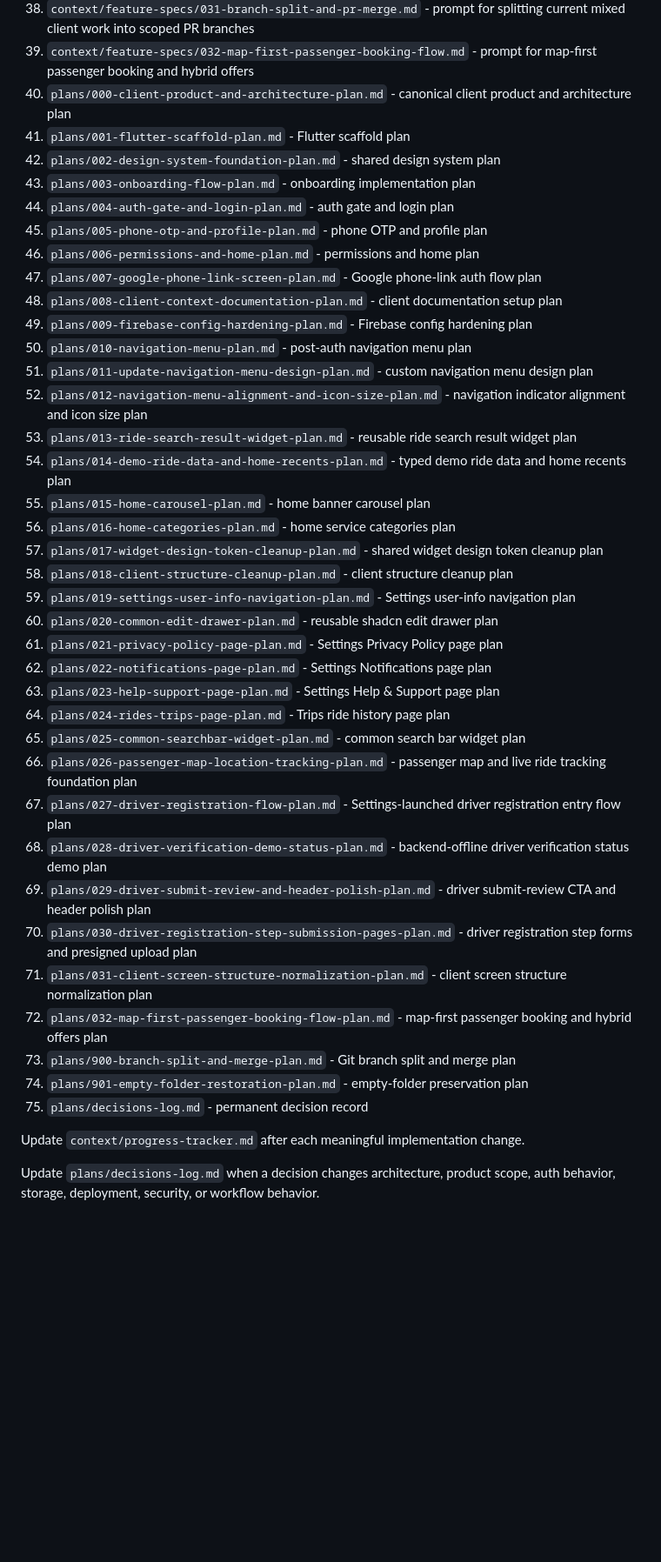
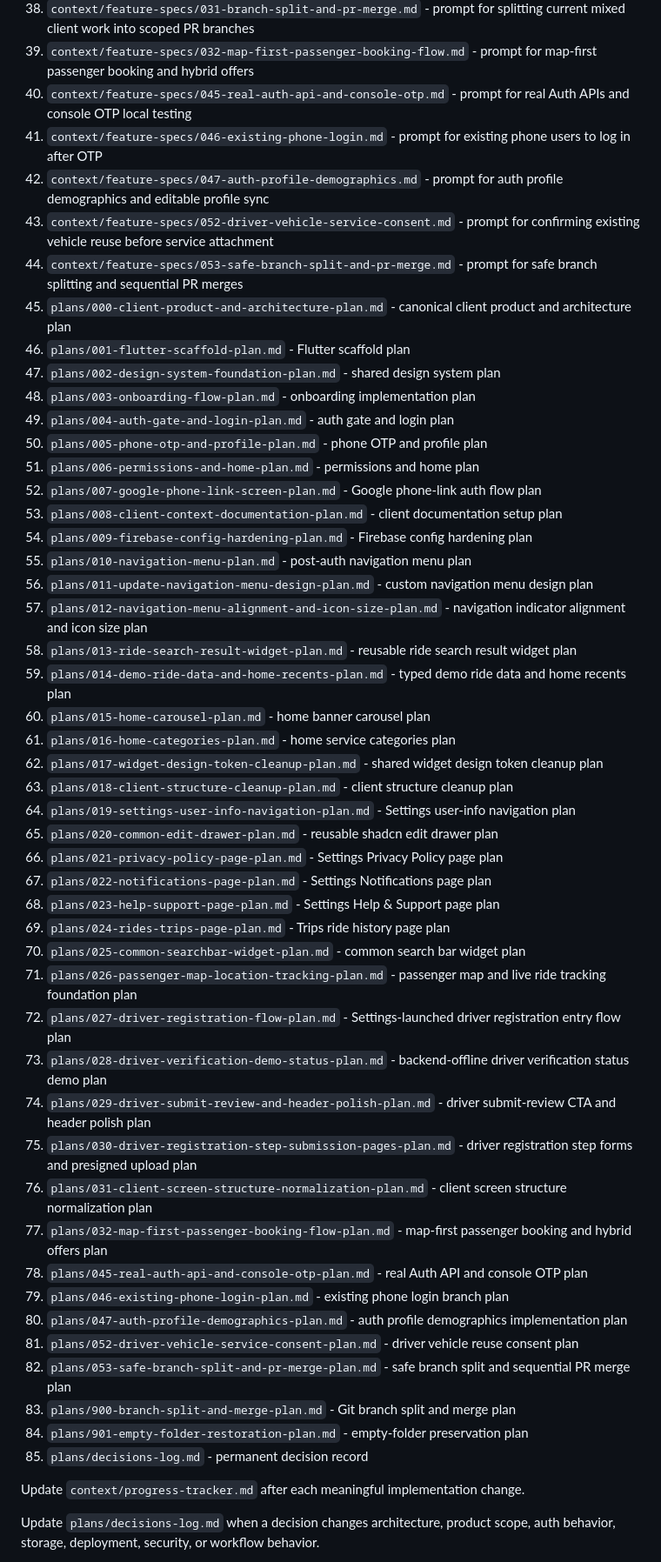
Before and after one commit to PheonixCodder/SafarPay, a Markdown page: client/AGENTS.md, the part around one of its changes. Shown at 87% size. Rendered like a GitHub page; blank space fills up the shorter version.

Commit message:
document safe branch split workflow (#43)

```diff
--- a/client/AGENTS.md
+++ b/client/AGENTS.md
@@ -45,42 +45,52 @@ Read these files in order before implementing code or making architectural decis
 37. `context/feature-specs/030-client-screen-structure-normalization.md` - prompt for client screen structure normalization
 38. `context/feature-specs/031-branch-split-and-pr-merge.md` - prompt for splitting current mixed client work into scoped PR branches
 39. `context/feature-specs/032-map-first-passenger-booking-flow.md` - prompt for map-first passenger booking and hybrid offers
-40. `plans/000-client-product-and-architecture-plan.md` - canonical client product and architecture plan
-41. `plans/001-flutter-scaffold-plan.md` - Flutter scaffold plan
-42. `plans/002-design-system-foundation-plan.md` - shared design system plan
-43. `plans/003-onboarding-flow-plan.md` - onboarding implementation plan
-44. `plans/004-auth-gate-and-login-plan.md` - auth gate and login plan
-45. `plans/005-phone-otp-and-profile-plan.md` - phone OTP and profile plan
-46. `plans/006-permissions-and-home-plan.md` - permissions and home plan
-47. `plans/007-google-phone-link-screen-plan.md` - Google phone-link auth flow plan
-48. `plans/008-client-context-documentation-plan.md` - client documentation setup plan
-49. `plans/009-firebase-config-hardening-plan.md` - Firebase config hardening plan
-50. `plans/010-navigation-menu-plan.md` - post-auth navigation menu plan
-51. `plans/011-update-navigation-menu-design-plan.md` - custom navigation menu design plan
-52. `plans/012-navigation-menu-alignment-and-icon-size-plan.md` - navigation indicator alignment and icon size plan
-53. `plans/013-ride-search-result-widget-plan.md` - reusable ride search result widget plan
-54. `plans/014-demo-ride-data-and-home-recents-plan.md` - typed demo ride data and home recents plan
-55. `plans/015-home-carousel-plan.md` - home banner carousel plan
-56. `plans/016-home-categories-plan.md` - home service categories plan
-57. `plans/017-widget-design-token-cleanup-plan.md` - shared widget design token cleanup plan
-58. `plans/018-client-structure-cleanup-plan.md` - client structure cleanup plan
-59. `plans/019-settings-user-info-navigation-plan.md` - Settings user-info navigation plan
-60. `plans/020-common-edit-drawer-plan.md` - reusable shadcn edit drawer plan
-61. `plans/021-privacy-policy-page-plan.md` - Settings Privacy Policy page plan
-62. `plans/022-notifications-page-plan.md` - Settings Notifications page plan
-63. `plans/023-help-support-page-plan.md` - Settings Help & Support page plan
-64. `plans/024-rides-trips-page-plan.md` - Trips ride history page plan
-65. `plans/025-common-searchbar-widget-plan.md` - common search bar widget plan
-66. `plans/026-passenger-map-location-tracking-plan.md` - passenger map and live ride tracking foundation plan
-67. `plans/027-driver-registration-flow-plan.md` - Settings-launched driver registration entry flow plan
-68. `plans/028-driver-verification-demo-status-plan.md` - backend-offline driver verification status demo plan
-69. `plans/029-driver-submit-review-and-header-polish-plan.md` - driver submit-review CTA and header polish plan
-70. `plans/030-driver-registration-step-submission-pages-plan.md` - driver registration step forms and presigned upload plan
-71. `plans/031-client-screen-structure-normalization-plan.md` - client screen structure normalization plan
-72. `plans/032-map-first-passenger-booking-flow-plan.md` - map-first passenger booking and hybrid offers plan
-73. `plans/900-branch-split-and-merge-plan.md` - Git branch split and merge plan
-74. `plans/901-empty-folder-restoration-plan.md` - empty-folder preservation plan
-75. `plans/decisions-log.md` - permanent decision record
+40. `context/feature-specs/045-real-auth-api-and-console-otp.md` - prompt for real Auth APIs and console OTP local testing
+41. `context/feature-specs/046-existing-phone-login.md` - prompt for existing phone users to log in after OTP
+42. `context/feature-specs/047-auth-profile-demographics.md` - prompt for auth profile demographics and editable profile sync
+43. `context/feature-specs/052-driver-vehicle-service-consent.md` - prompt for confirming existing vehicle reuse before service attachment
+44. `context/feature-specs/053-safe-branch-split-and-pr-merge.md` - prompt for safe branch splitting and sequential PR merges
+45. `plans/000-client-product-and-architecture-plan.md` - canonical client product and architecture plan
+45. `plans/001-flutter-scaffold-plan.md` - Flutter scaffold plan
+46. `plans/002-design-system-foundation-plan.md` - shared design system plan
+47. `plans/003-onboarding-flow-plan.md` - onboarding implementation plan
+48. `plans/004-auth-gate-and-login-plan.md` - auth gate and login plan
+49. `plans/005-phone-otp-and-profile-plan.md` - phone OTP and profile plan
+50. `plans/006-permissions-and-home-plan.md` - permissions and home plan
+51. `plans/007-google-phone-link-screen-plan.md` - Google phone-link auth flow plan
+52. `plans/008-client-context-documentation-plan.md` - client documentation setup plan
+53. `plans/009-firebase-config-hardening-plan.md` - Firebase config hardening plan
+54. `plans/010-navigation-menu-plan.md` - post-auth navigation menu plan
+55. `plans/011-update-navigation-menu-design-plan.md` - custom navigation menu design plan
+56. `plans/012-navigation-menu-alignment-and-icon-size-plan.md` - navigation indicator alignment and icon size plan
+57. `plans/013-ride-search-result-widget-plan.md` - reusable ride search result widget plan
+58. `plans/014-demo-ride-data-and-home-recents-plan.md` - typed demo ride data and home recents plan
+59. `plans/015-home-carousel-plan.md` - home banner carousel plan
+60. `plans/016-home-categories-plan.md` - home service categories plan
+61. `plans/017-widget-design-token-cleanup-plan.md` - shared widget design token cleanup plan
+62. `plans/018-client-structure-cleanup-plan.md` - client structure cleanup plan
+63. `plans/019-settings-user-info-navigation-plan.md` - Settings user-info navigation plan
+64. `plans/020-common-edit-drawer-plan.md` - reusable shadcn edit drawer plan
+65. `plans/021-privacy-policy-page-plan.md` - Settings Privacy Policy page plan
+66. `plans/022-notifications-page-plan.md` - Settings Notifications page plan
+67. `plans/023-help-support-page-plan.md` - Settings Help & Support page plan
+68. `plans/024-rides-trips-page-plan.md` - Trips ride history page plan
+69. `plans/025-common-searchbar-widget-plan.md` - common search bar widget plan
+70. `plans/026-passenger-map-location-tracking-plan.md` - passenger map and live ride tracking foundation plan
+71. `plans/027-driver-registration-flow-plan.md` - Settings-launched driver registration entry flow plan
+72. `plans/028-driver-verification-demo-status-plan.md` - backend-offline driver verification status demo plan
+73. `plans/029-driver-submit-review-and-header-polish-plan.md` - driver submit-review CTA and header polish plan
+74. `plans/030-driver-registration-step-submission-pages-plan.md` - driver registration step forms and presigned upload plan
+75. `plans/031-client-screen-structure-normalization-plan.md` - client screen structure normalization plan
+76. `plans/032-map-first-passenger-booking-flow-plan.md` - map-first passenger booking and hybrid offers plan
+77. `plans/045-real-auth-api-and-console-otp-plan.md` - real Auth API and console OTP plan
+78. `plans/046-existing-phone-login-plan.md` - existing phone login branch plan
+79. `plans/047-auth-profile-demographics-plan.md` - auth profile demographics implementation plan
+81. `plans/052-driver-vehicle-service-consent-plan.md` - driver vehicle reuse consent plan
+82. `plans/053-safe-branch-split-and-pr-merge-plan.md` - safe branch split and sequential PR merge plan
+83. `plans/900-branch-split-and-merge-plan.md` - Git branch split and merge plan
+84. `plans/901-empty-folder-restoration-plan.md` - empty-folder preservation plan
+85. `plans/decisions-log.md` - permanent decision record
 
 Update `context/progress-tracker.md` after each meaningful implementation change.
 
```
Also changed, not shown: other parts of client/AGENTS.md (+3 -1 lines), client/plans/053-safe-branch-split-and-pr-merge-plan.md (added, +51 -0 lines), 1 other file.
